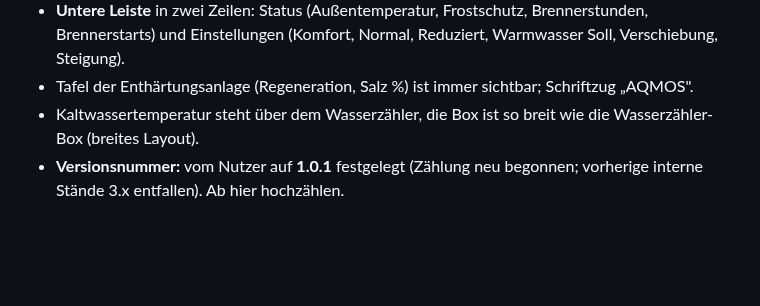
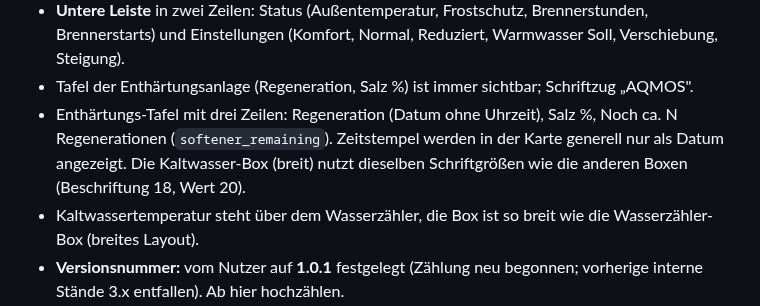
Before and after one commit to BeGiBue/heizungskeller-schema, a Markdown page: CONTEXT.md, the part around the change. GitHub-like rendering; blank space fills up the shorter version.

```diff
--- a/CONTEXT.md
+++ b/CONTEXT.md
@@ -79,6 +79,9 @@ Diese Werte sind in der Karte vorgesehen, aber ohne Entität zeigt die Anzeige
 - **Untere Leiste** in zwei Zeilen: Status (Außentemperatur, Frostschutz, Brennerstunden, Brennerstarts) und
   Einstellungen (Komfort, Normal, Reduziert, Warmwasser Soll, Verschiebung, Steigung).
 - Tafel der Enthärtungsanlage (Regeneration, Salz %) ist immer sichtbar; Schriftzug „AQMOS".
+- Enthärtungs-Tafel mit drei Zeilen: Regeneration (Datum ohne Uhrzeit), Salz %, Noch ca. N Regenerationen
+  (`softener_remaining`). Zeitstempel werden in der Karte generell nur als Datum angezeigt. Die Kaltwasser-Box (breit)
+  nutzt dieselben Schriftgrößen wie die anderen Boxen (Beschriftung 18, Wert 20).
 - Kaltwassertemperatur steht über dem Wasserzähler, die Box ist so breit wie die Wasserzähler-Box (breites Layout).
 - **Versionsnummer:** vom Nutzer auf **1.0.1** festgelegt (Zählung neu begonnen; vorherige interne Stände 3.x entfallen). Ab hier hochzählen.
 - **Liter-Symbol:** ℓ (U+2113) statt „L"/„l", damit es von einem großen I unterscheidbar ist (z. B. „177 ℓ", „12 ℓ/h").
```
Also changed, not shown: CHANGELOG.md (+7 -0 lines), README.md (+4 -2 lines), docs/vorschau-kompakt.png, docs/vorschau.png, 3 other files.
